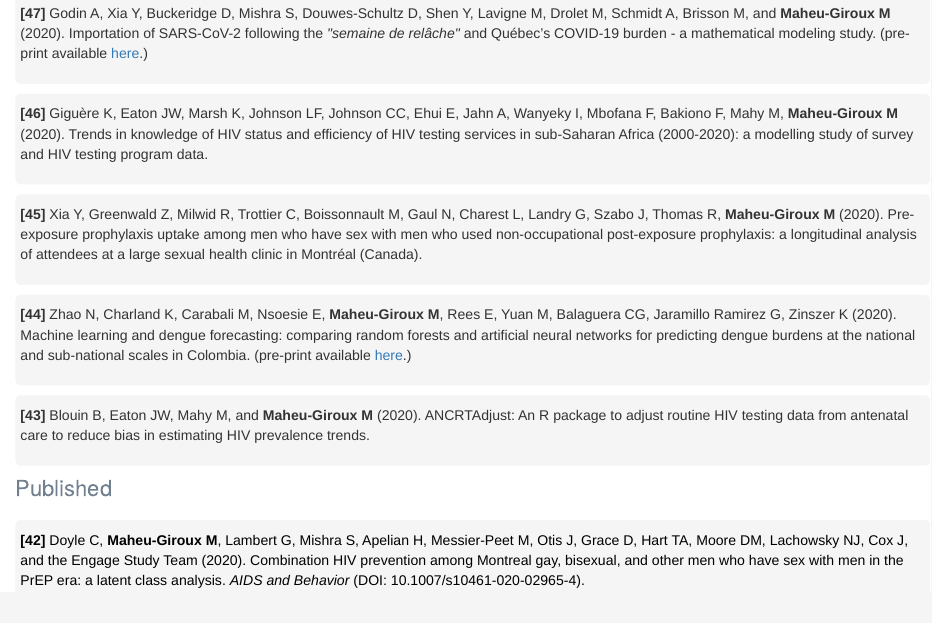
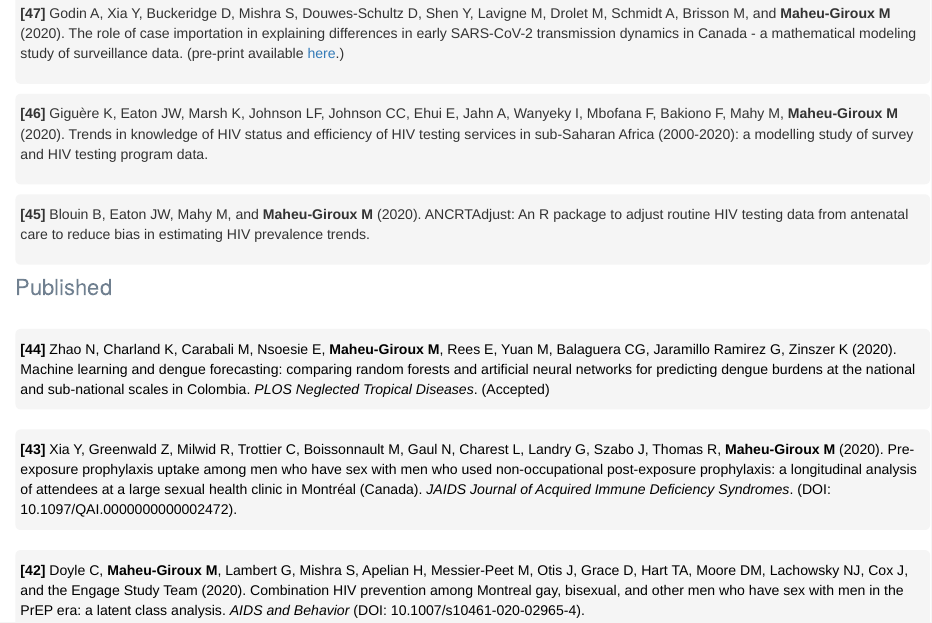
Before and after one commit to m-maheu-giroux/m-maheu-giroux.github.io, an R Markdown document (publications.Rmd): the page in a window 1100 px wide, from 270 px down. The pictures show the output file publications.html that the author committed with the source, opened offline; library style sheets and scripts come from the installed R packages.

Commit message:
pubs update

```diff
--- a/publications.Rmd
+++ b/publications.Rmd
@@ -42,7 +42,7 @@ Feel free to email me to obtain a copy of any of the papers below.
 #
 #
 <div class = "class-name">
-**[47]** Godin A, Xia Y, Buckeridge D, Mishra S, Douwes-Schultz D, Shen Y, Lavigne M, Drolet M, Schmidt A, Brisson M, and **Maheu-Giroux M** (2020). Importation of SARS-CoV-2 following the *"semaine de relâche"* and Québec’s COVID-19 burden - a mathematical modeling study. (pre-print available [here](https://www.medrxiv.org/content/10.1101/2020.07.20.20158451v1).)
+**[47]** Godin A, Xia Y, Buckeridge D, Mishra S, Douwes-Schultz D, Shen Y, Lavigne M, Drolet M, Schmidt A, Brisson M, and **Maheu-Giroux M** (2020). The role of case importation in explaining differences in early SARS-CoV-2 transmission dynamics in Canada - a mathematical modeling study of surveillance data. (pre-print available [here](https://www.medrxiv.org/content/10.1101/2020.07.20.20158451v1).)
 </div>
 
 #
@@ -52,21 +52,22 @@ Feel free to email me to obtain a copy of any of the papers below.
 
 #
 <div class = "class-name">
-**[45]** Xia Y, Greenwald Z, Milwid R, Trottier C, Boissonnault M, Gaul N, Charest L, Landry G, Szabo J, Thomas R, **Maheu-Giroux M** (2020). Pre-exposure prophylaxis uptake among men who have sex with men who used non-occupational post-exposure prophylaxis: a longitudinal analysis of attendees at a large sexual health clinic in Montréal (Canada).
-</div>
-
-#
-<div class = "class-name">
-**[44]** Zhao N, Charland K, Carabali M, Nsoesie E, **Maheu-Giroux M**, Rees E, Yuan M, Balaguera CG, Jaramillo Ramirez G, Zinszer K (2020). Machine learning and dengue forecasting: comparing random forests and artificial neural networks for predicting dengue burdens at the national and sub-national scales in Colombia. (pre-print available [here](https://www.biorxiv.org/content/10.1101/2020.01.14.906297v1.full.pdf).)
-</div>
-
-#
-<div class = "class-name">
-**[43]** Blouin B, Eaton JW, Mahy M, and **Maheu-Giroux M** (2020). ANCRTAdjust: An R package to adjust routine HIV testing data from antenatal care to reduce bias in estimating HIV prevalence trends.
+**[45]** Blouin B, Eaton JW, Mahy M, and **Maheu-Giroux M** (2020). ANCRTAdjust: An R package to adjust routine HIV testing data from antenatal care to reduce bias in estimating HIV prevalence trends.
 </div>
 
 #
 ## Published
+#
+
+#
+<a class="one" href = "https://www.biorxiv.org/content/10.1101/2020.01.14.906297v1.full.pdf" target="_blank">
+**[44]** Zhao N, Charland K, Carabali M, Nsoesie E, **Maheu-Giroux M**, Rees E, Yuan M, Balaguera CG, Jaramillo Ramirez G, Zinszer K (2020). Machine learning and dengue forecasting: comparing random forests and artificial neural networks for predicting dengue burdens at the national and sub-national scales in Colombia. *PLOS Neglected Tropical Diseases*. (Accepted)
+</a>
+
+#
+<a class="one" href = "https://journals.lww.com/jaids/Abstract/9000/Pre_exposure_prophylaxis_uptake_among_men_who_have.96108.aspx" target="_blank">
+**[43]** Xia Y, Greenwald Z, Milwid R, Trottier C, Boissonnault M, Gaul N, Charest L, Landry G, Szabo J, Thomas R, **Maheu-Giroux M** (2020). Pre-exposure prophylaxis uptake among men who have sex with men who used non-occupational post-exposure prophylaxis: a longitudinal analysis of attendees at a large sexual health clinic in Montréal (Canada). *JAIDS Journal of Acquired Immune Deficiency Syndromes*. (DOI: 10.1097/QAI.0000000000002472).
+</a>
 
 #
 <a class="one" href = "https://pubmed.ncbi.nlm.nih.gov/32648063/" target="_blank">
```
Also changed, not shown: publications.html.
